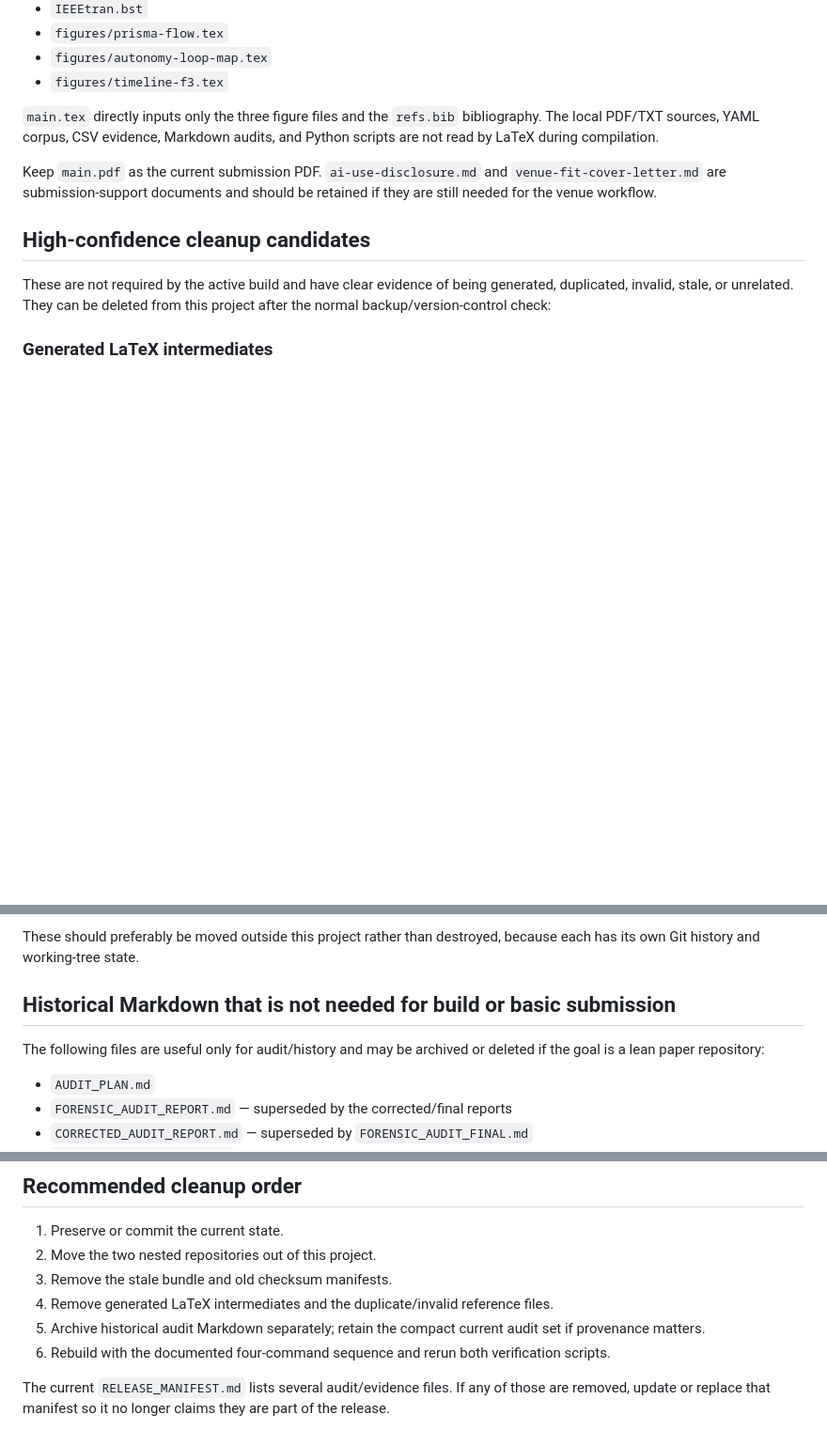
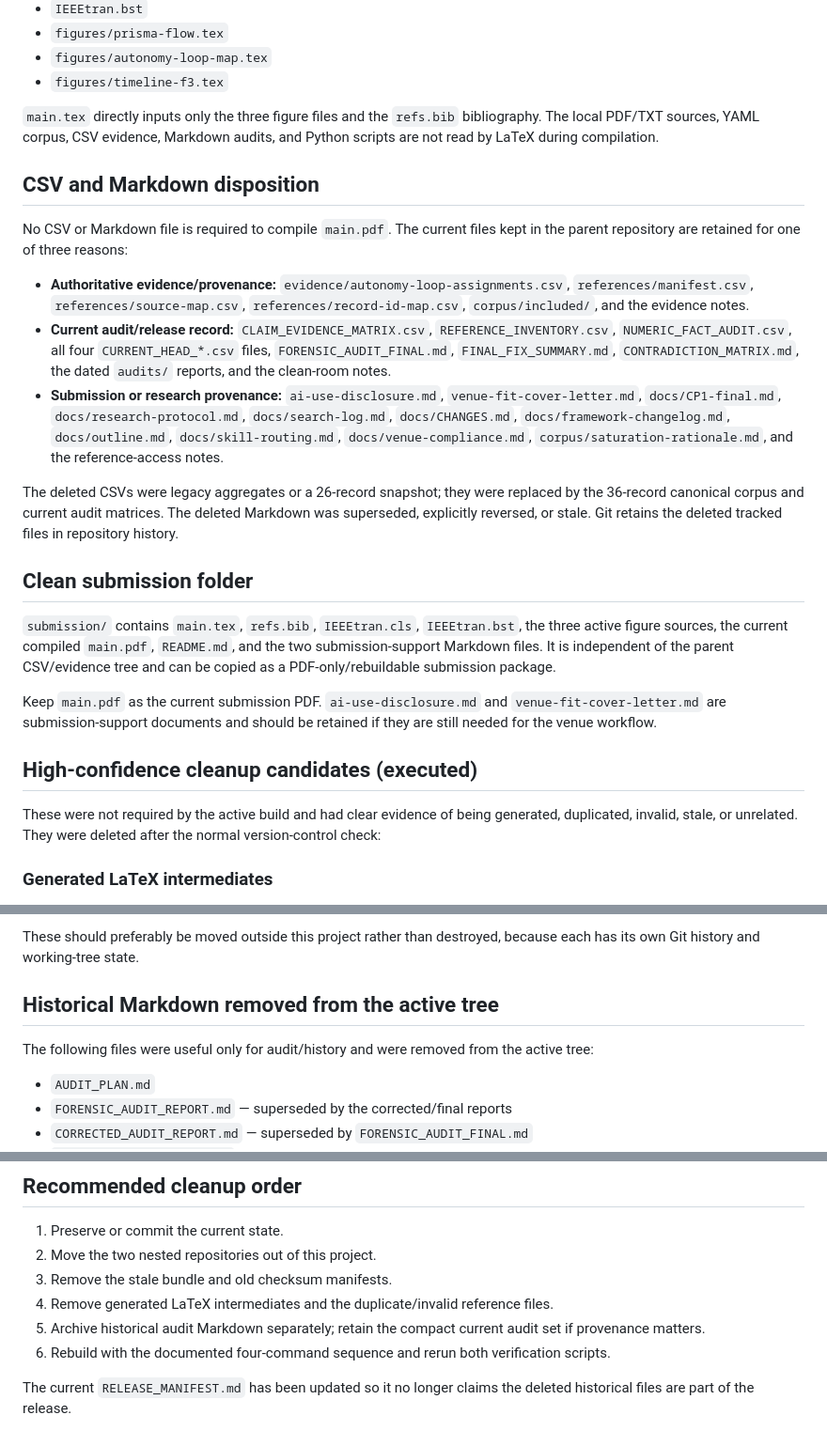
Before and after one commit to Nixon-H/The-Red-Queen-Runs-on-LLMs, a Markdown page: audits/cleanup-audit-2026-08-27.md, 3 parts joined by grey strips. Shown at 94% size. Drawn GitHub-style; blank space fills up the shorter version.

Commit message:
Document repository cleanup and submission package

```diff
--- a/audits/cleanup-audit-2026-08-27.md
+++ b/audits/cleanup-audit-2026-08-27.md
@@ -42,11 +47,34 @@ Keep these files in the project if the PDF must remain rebuildable:
 
 `main.tex` directly inputs only the three figure files and the `refs.bib` bibliography. The local PDF/TXT sources, YAML corpus, CSV evidence, Markdown audits, and Python scripts are not read by LaTeX during compilation.
 
+## CSV and Markdown disposition
+
+No CSV or Markdown file is required to compile `main.pdf`. The current files kept in the parent repository are retained for one of three reasons:
+
+- **Authoritative evidence/provenance:** `evidence/autonomy-loop-assignments.csv`,
+  `references/manifest.csv`, `references/source-map.csv`,
+  `references/record-id-map.csv`, `corpus/included/`, and the evidence notes.
+- **Current audit/release record:** `CLAIM_EVIDENCE_MATRIX.csv`,
+  `REFERENCE_INVENTORY.csv`, `NUMERIC_FACT_AUDIT.csv`, all four `CURRENT_HEAD_*.csv`
+  files, `FORENSIC_AUDIT_FINAL.md`, `FINAL_FIX_SUMMARY.md`,
+  `CONTRADICTION_MATRIX.md`, the dated `audits/` reports, and the clean-room notes.
+- **Submission or research provenance:** `ai-use-disclosure.md`,
+  `venue-fit-cover-letter.md`, `docs/CP1-final.md`, `docs/research-protocol.md`,
+  `docs/search-log.md`, `docs/CHANGES.md`, `docs/framework-changelog.md`,
+  `docs/outline.md`, `docs/skill-routing.md`, `docs/venue-compliance.md`,
+  `corpus/saturation-rationale.md`, and the reference-access notes.
+
+The deleted CSVs were legacy aggregates or a 26-record snapshot; they were replaced by the 36-record canonical corpus and current audit matrices. The deleted Markdown was superseded, explicitly reversed, or stale. Git retains the deleted tracked files in repository history.
+
+## Clean submission folder
+
+`submission/` contains `main.tex`, `refs.bib`, `IEEEtran.cls`, `IEEEtran.bst`, the three active figure sources, the current compiled `main.pdf`, `README.md`, and the two submission-support Markdown files. It is independent of the parent CSV/evidence tree and can be copied as a PDF-only/rebuildable submission package.
+
 Keep `main.pdf` as the current submission PDF. `ai-use-disclosure.md` and `venue-fit-cover-letter.md` are submission-support documents and should be retained if they are still needed for the venue workflow.
 
-## High-confidence cleanup candidates
+## High-confidence cleanup candidates (executed)
 
-These are not required by the active build and have clear evidence of being generated, duplicated, invalid, stale, or unrelated. They can be deleted from this project after the normal backup/version-control check:
+These were not required by the active build and had clear evidence of being generated, duplicated, invalid, stale, or unrelated. They were deleted after the normal version-control check:
 
 ### Generated LaTeX intermediates
 
@@ -90,9 +118,9 @@ The two `docs/` checksum manifests describe the old bundle, not the current `REL
 
 These should preferably be moved outside this project rather than destroyed, because each has its own Git history and working-tree state.
 
-## Historical Markdown that is not needed for build or basic submission
+## Historical Markdown removed from the active tree
 
-The following files are useful only for audit/history and may be archived or deleted if the goal is a lean paper repository:
+The following files were useful only for audit/history and were removed from the active tree:
 
 - `AUDIT_PLAN.md`
 - `FORENSIC_AUDIT_REPORT.md` — superseded by the corrected/final reports
@@ -153,4 +181,4 @@ These directories currently contain no files and can be removed if they are not
 5. Archive historical audit Markdown separately; retain the compact current audit set if provenance matters.
 6. Rebuild with the documented four-command sequence and rerun both verification scripts.
 
-The current `RELEASE_MANIFEST.md` lists several audit/evidence files. If any of those are removed, update or replace that manifest so it no longer claims they are part of the release.
+The current `RELEASE_MANIFEST.md` has been updated so it no longer claims the deleted historical files are part of the release.
```
Also changed, not shown: other parts of audits/cleanup-audit-2026-08-27.md (+8 -3 lines), RELEASE_MANIFEST.md (+6 -5 lines).
